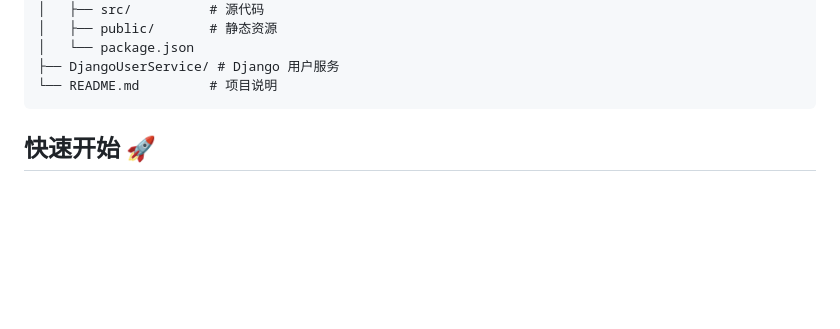
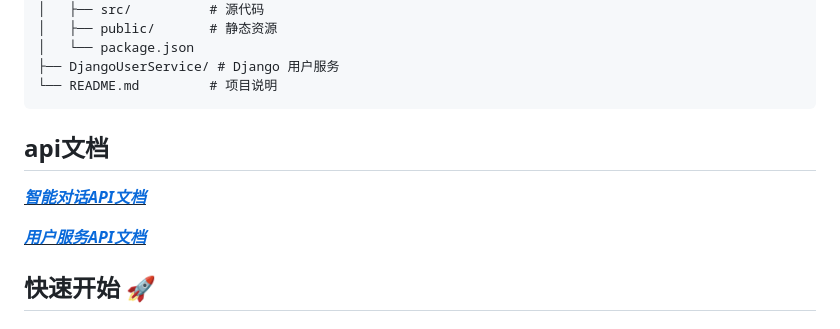
Before and after one commit to zzys-cmd/Rag-notebook, a Markdown page: README.md, the part around the change. Rendered like a GitHub page; blank space fills up the shorter version.

````diff
--- a/README.md
+++ b/README.md
@@ -52,6 +52,12 @@
 ├── DjangoUserService/ # Django 用户服务
 └── README.md         # 项目说明
 ```
+
+## api文档
+
+***<u>[智能对话API文档](.\backend\api.md)</u>***
+
+**<u>*[用户服务API文档](.\DjangoUserService\api.md)*</u>**
 
 ## 快速开始 🚀
 
````
Also changed, not shown: backend/api.md (+203 -61 lines).
